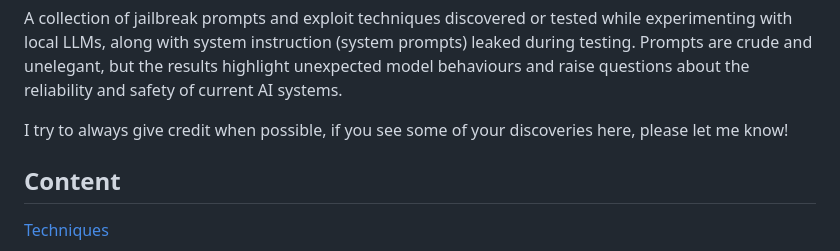
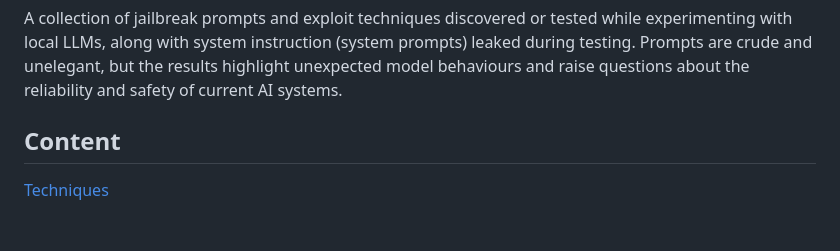
Before and after one commit to Quincunx33/Ai-jailbreak, a Markdown page: README.md, the part around the change. Drawn GitHub-style; blank space fills up the shorter version.

Commit message:
Remove personal note from README
Removed a personal note about crediting discoveries.

```diff
--- a/README.md
+++ b/README.md
@@ -3,7 +3,7 @@
 A collection of jailbreak prompts and exploit techniques discovered or tested while experimenting with local LLMs, along with system instruction (system prompts) leaked during testing.
 Prompts are crude and unelegant, but the results highlight unexpected model behaviours and raise questions about the reliability and safety of current AI systems.
 
-I try to always give credit when possible, if you see some of your discoveries here, please let me know!
+
 
 ## Content
 [Techniques](#techniques)
```
